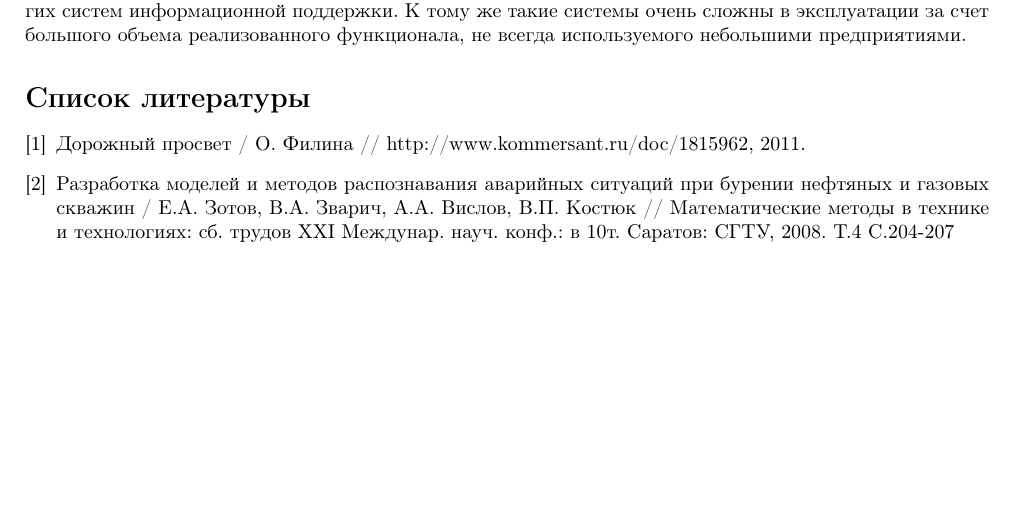
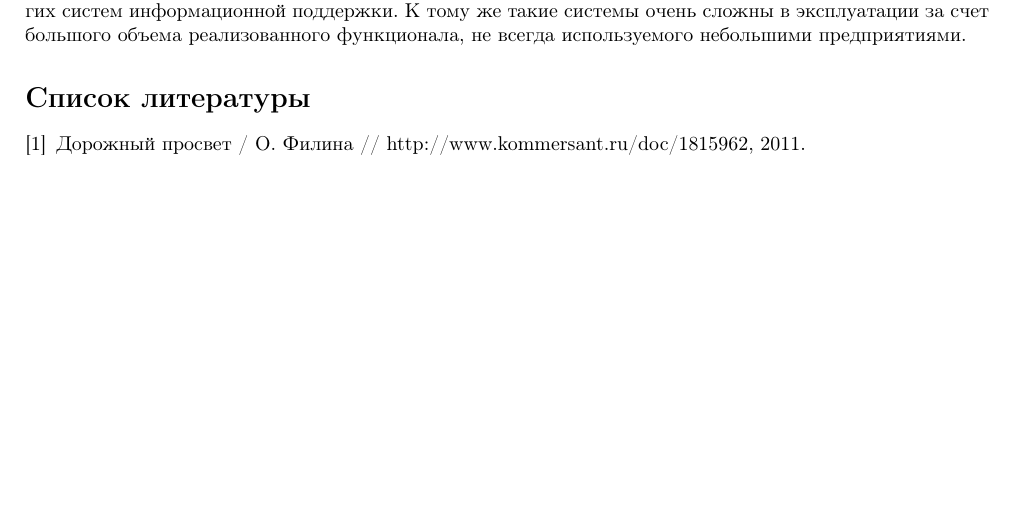
Before and after one commit to okolobaxa/articles, a LaTeX document (main.tex): part of page 2 of 2, cut so that both start at the same text. Compiled offline with pdfLaTeX.

Commit message:
Updated main.tex

```diff
--- a/main.tex
+++ b/main.tex
@@ -88,7 +88,4 @@ min \sum_{ikh} T_{ikh}, \text{где}\ \forall i \in I, \forall k \in K_i, \fora
 \bibitem{pa}
 Дорожный просвет / О. Филина // http://www.kommersant.ru/doc/1815962, 2011.
 
-\bibitem{pb} Разработка моделей и методов распознавания аварийных ситуаций при бурении нефтяных и газовых скважин / Е.А. Зотов, В.А. Зварич, А.А. Вислов, В.П. Костюк // Математические методы в технике и технологиях: сб. трудов XXI Междунар. науч. конф.: в 10т. Саратов: СГТУ, 2008. Т.4 С.204-207
-\end{thebibliography}
-
 \end{document}
```
Also changed, not shown: main.tex (2 more changed lines).
